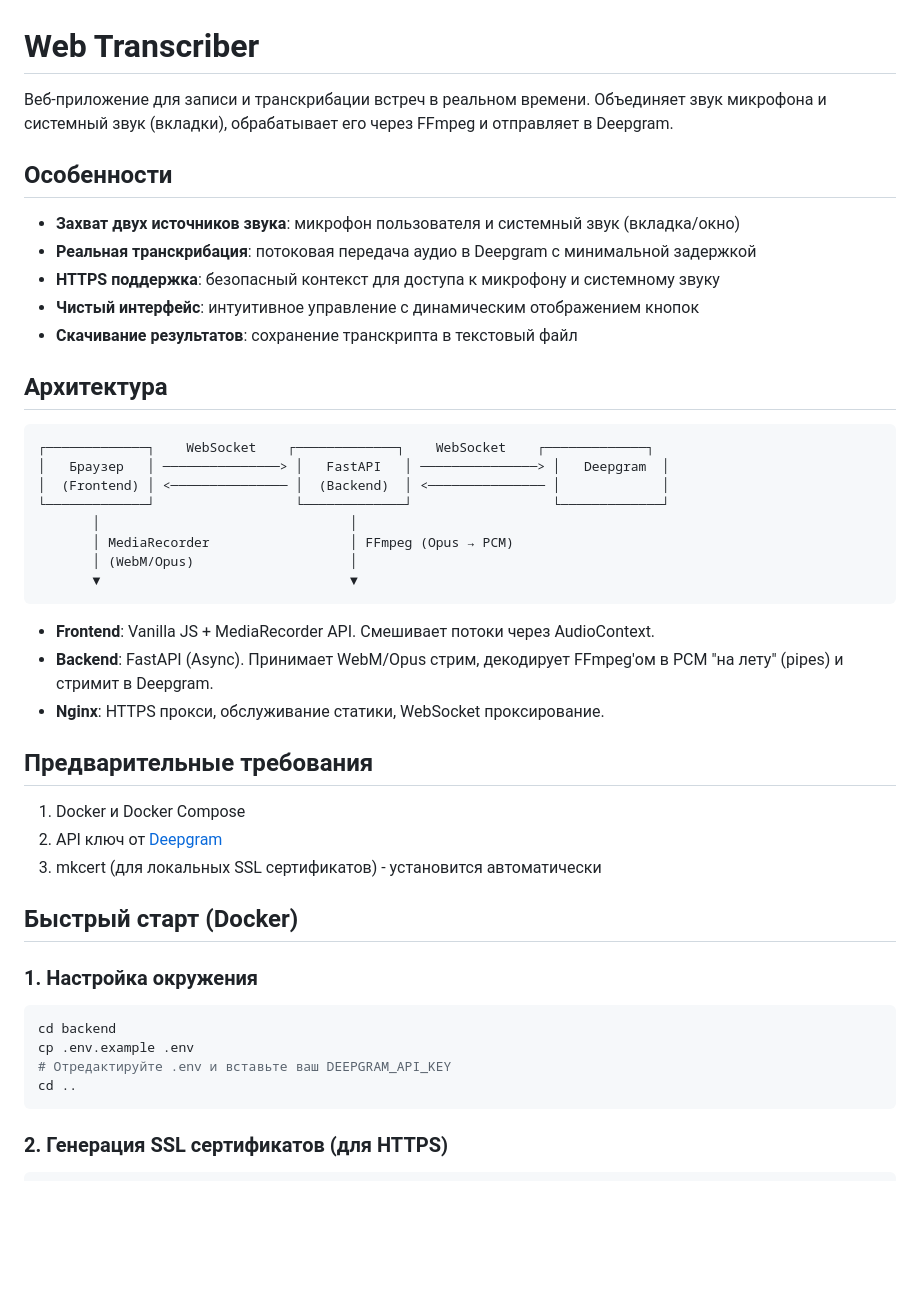
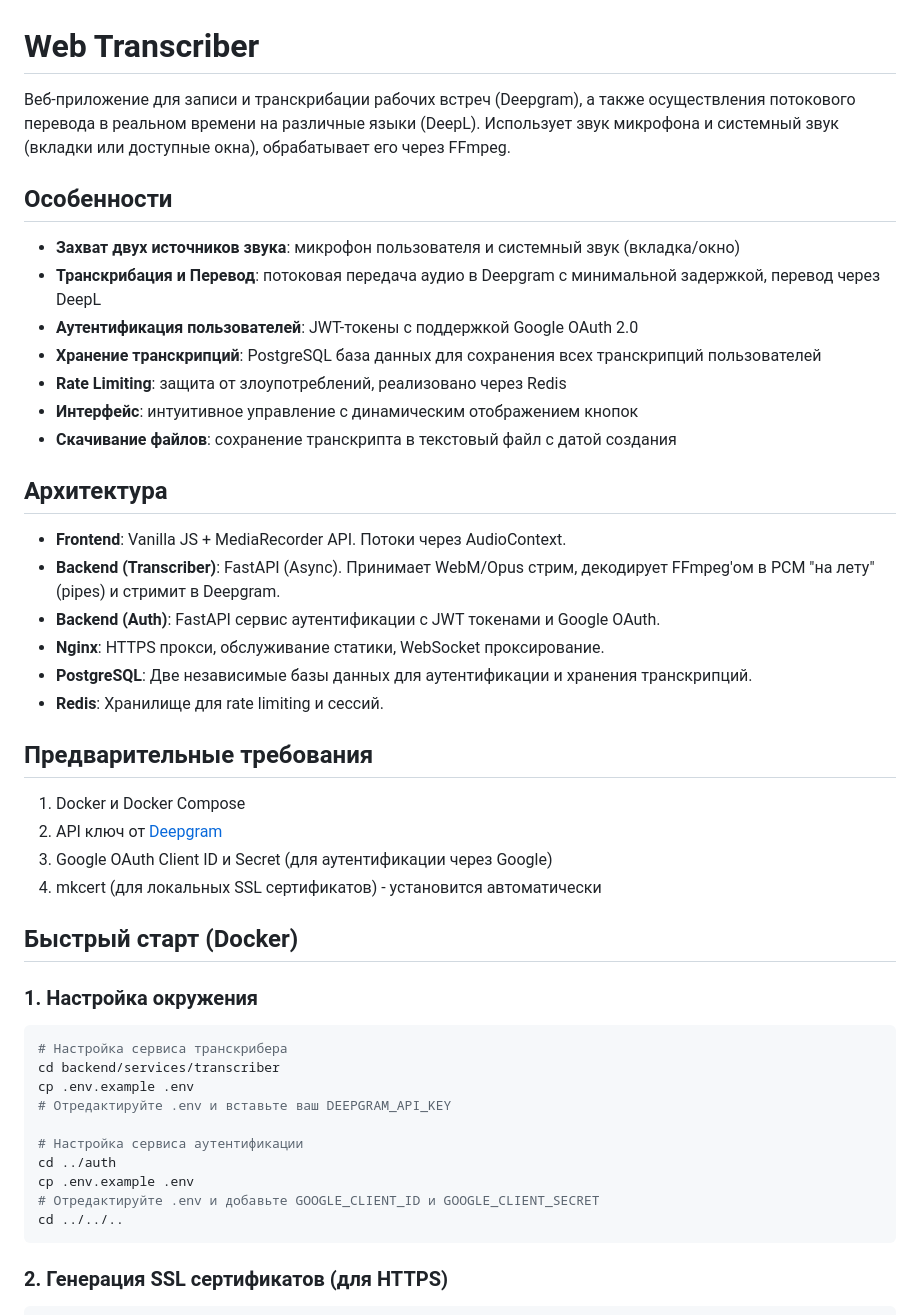
Before and after one commit to 8adimka/Web_transkriber, a Markdown page: README.md, the part around one of its changes. GitHub-like rendering; blank space fills up the shorter version.

````diff
--- a/README.md
+++ b/README.md
@@ -1,47 +1,49 @@
 # Web Transcriber
 
-Веб-приложение для записи и транскрибации встреч в реальном времени. Объединяет звук микрофона и системный звук (вкладки), обрабатывает его через FFmpeg и отправляет в Deepgram.
+Веб-приложение для записи и транскрибации рабочих встреч (Deepgram), а также осуществления потокового перевода в реальном времени на различные языки (DeepL).
+Использует звук микрофона и системный звук (вкладки или доступные окна), обрабатывает его через FFmpeg.
 
 ## Особенности
 
 - **Захват двух источников звука**: микрофон пользователя и системный звук (вкладка/окно)
-- **Реальная транскрибация**: потоковая передача аудио в Deepgram с минимальной задержкой
-- **HTTPS поддержка**: безопасный контекст для доступа к микрофону и системному звуку
-- **Чистый интерфейс**: интуитивное управление с динамическим отображением кнопок
-- **Скачивание результатов**: сохранение транскрипта в текстовый файл
+- **Транскрибация и Перевод**: потоковая передача аудио в Deepgram с минимальной задержкой, перевод через DeepL
+- **Аутентификация пользователей**: JWT-токены с поддержкой Google OAuth 2.0
+- **Хранение транскрипций**: PostgreSQL база данных для сохранения всех транскрипций пользователей
+- **Rate Limiting**: защита от злоупотреблений, реализовано через Redis
+- **Интерфейс**: интуитивное управление с динамическим отображением кнопок
+- **Скачивание файлов**: сохранение транскрипта в текстовый файл с датой создания
 
 ## Архитектура
 
-```
-┌─────────────┐    WebSocket    ┌─────────────┐    WebSocket    ┌─────────────┐
-│   Браузер   │ ───────────────> │   FastAPI   │ ───────────────> │   Deepgram  │
-│  (Frontend) │ <─────────────── │  (Backend)  │ <─────────────── │             │
-└─────────────┘                  └─────────────┘                  └─────────────┘
-       │                                │
-       │ MediaRecorder                  │ FFmpeg (Opus → PCM)
-       │ (WebM/Opus)                    │
-       ▼                                ▼
-```
-
-- **Frontend**: Vanilla JS + MediaRecorder API. Смешивает потоки через AudioContext.
-- **Backend**: FastAPI (Async). Принимает WebM/Opus стрим, декодирует FFmpeg'ом в PCM "на лету" (pipes) и стримит в Deepgram.
+- **Frontend**: Vanilla JS + MediaRecorder API. Потоки через AudioContext.
+- **Backend (Transcriber)**: FastAPI (Async). Принимает WebM/Opus стрим, декодирует FFmpeg'ом в PCM "на лету" (pipes) и стримит в Deepgram.
+- **Backend (Auth)**: FastAPI сервис аутентификации с JWT токенами и Google OAuth.
 - **Nginx**: HTTPS прокси, обслуживание статики, WebSocket проксирование.
+- **PostgreSQL**: Две независимые базы данных для аутентификации и хранения транскрипций.
+- **Redis**: Хранилище для rate limiting и сессий.
 
 ## Предварительные требования
 
 1. Docker и Docker Compose
 2. API ключ от [Deepgram](https://deepgram.com/)
-3. mkcert (для локальных SSL сертификатов) - установится автоматически
+3. Google OAuth Client ID и Secret (для аутентификации через Google)
+4. mkcert (для локальных SSL сертификатов) - установится автоматически
 
 ## Быстрый старт (Docker)
 
 ### 1. Настройка окружения
 
 ```bash
-cd backend
+# Настройка сервиса транскрибера
+cd backend/services/transcriber
 cp .env.example .env
 # Отредактируйте .env и вставьте ваш DEEPGRAM_API_KEY
-cd ..
+
+# Настройка сервиса аутентификации
+cd ../auth
+cp .env.example .env
+# Отредактируйте .env и добавьте GOOGLE_CLIENT_ID и GOOGLE_CLIENT_SECRET
+cd ../../..
 ```
 
 ### 2. Генерация SSL сертификатов (для HTTPS)
````
Also changed, not shown: other parts of README.md (+112 -61 lines).
